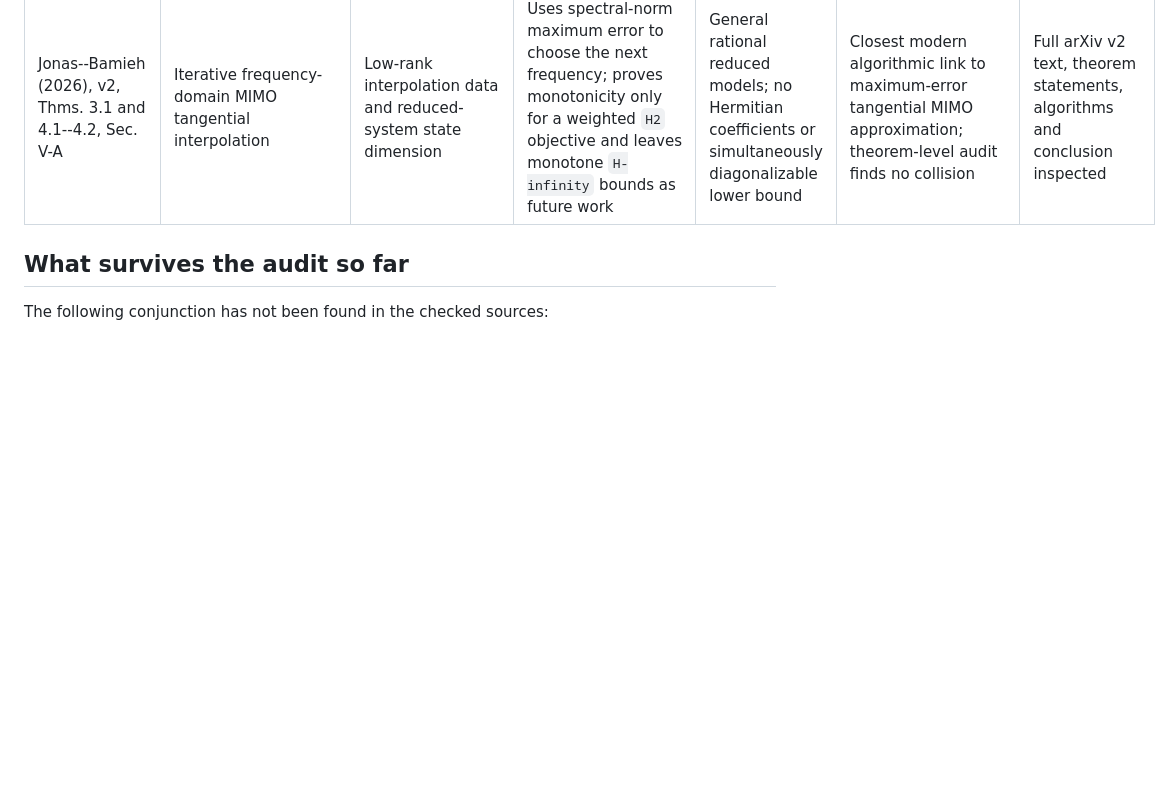
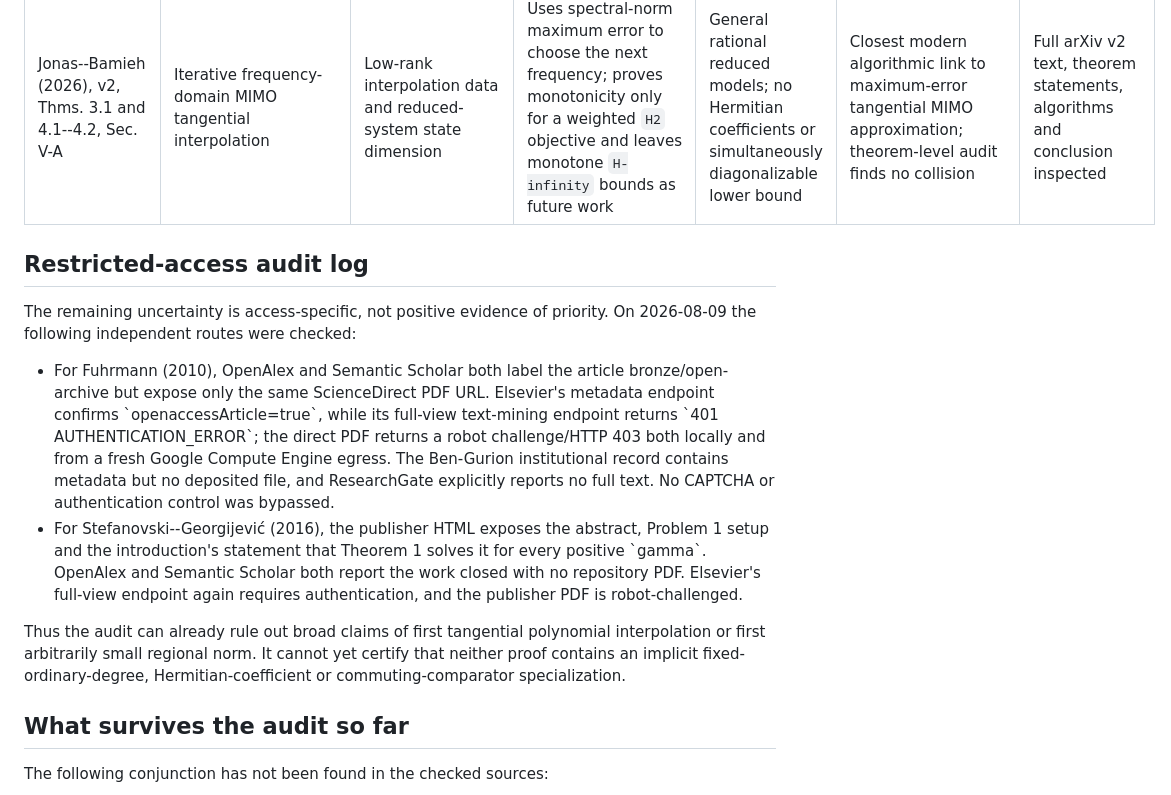
Before and after one commit to lluiseriksson/finite-sample-spectral-certificates, a Markdown page: programme/ROUTE_C_PRIORITY_MATRIX.md, the part around the change. Drawn GitHub-style; blank space fills up the shorter version.

Commit message:
Document restricted full-text access audit

```diff
--- a/programme/ROUTE_C_PRIORITY_MATRIX.md
+++ b/programme/ROUTE_C_PRIORITY_MATRIX.md
@@ -33,6 +33,30 @@ a fixed orthogonal bank of scalar linear-phase FIR filters.
 | Gallivan--Vandendorpe--Van Dooren (2004), Problem 1.1 and Thm. 4.2 | MIMO reduced transfer functions with left, right and two-sided tangential interpolation | Minimal McMillan degree, certified by Loewner-matrix rank | No regional or minimax objective | General strictly proper rational MIMO systems; no Hermitian or commuting comparator | Establishes generic uniqueness and minimal McMillan degree of the rational interpolant, not the stated fixed-ordinary-degree separation | Author-deposited full text inspected through the complete theorem and minimality proof |
 | Gosea--G\"uttel (2021), Secs. 3--4 | Matrix-valued rational approximation and block-AAA | Rational support count / barycentric representation | Discrete-set approximation accuracy, including noisy-data comparisons | Matrix weights and tangential interpolation noted; no symmetric-polynomial or commuting lower bound | Kills novelty of matrix-weighted rational approximation and noisy block interpolation | CC-BY SIAM full text, abstract and relevant tangential-interpolation section inspected |
 | Jonas--Bamieh (2026), v2, Thms. 3.1 and 4.1--4.2, Sec. V-A | Iterative frequency-domain MIMO tangential interpolation | Low-rank interpolation data and reduced-system state dimension | Uses spectral-norm maximum error to choose the next frequency; proves monotonicity only for a weighted `H2` objective and leaves monotone `H-infinity` bounds as future work | General rational reduced models; no Hermitian coefficients or simultaneously diagonalizable lower bound | Closest modern algorithmic link to maximum-error tangential MIMO approximation; theorem-level audit finds no collision | Full arXiv v2 text, theorem statements, algorithms and conclusion inspected |
+
+## Restricted-access audit log
+
+The remaining uncertainty is access-specific, not positive evidence of
+priority.  On 2026-08-09 the following independent routes were checked:
+
+- For Fuhrmann (2010), OpenAlex and Semantic Scholar both label the article
+  bronze/open-archive but expose only the same ScienceDirect PDF URL.
+  Elsevier's metadata endpoint confirms \`openaccessArticle=true\`, while its
+  full-view text-mining endpoint returns \`401 AUTHENTICATION_ERROR\`; the direct
+  PDF returns a robot challenge/HTTP 403 both locally and from a fresh Google
+  Compute Engine egress.  The Ben-Gurion institutional record contains
+  metadata but no deposited file, and ResearchGate explicitly reports no full
+  text.  No CAPTCHA or authentication control was bypassed.
+- For Stefanovski--Georgijević (2016), the publisher HTML exposes the abstract,
+  Problem 1 setup and the introduction's statement that Theorem 1 solves it
+  for every positive \`gamma\`.  OpenAlex and Semantic Scholar both report the
+  work closed with no repository PDF.  Elsevier's full-view endpoint again
+  requires authentication, and the publisher PDF is robot-challenged.
+
+Thus the audit can already rule out broad claims of first tangential polynomial
+interpolation or first arbitrarily small regional norm.  It cannot yet certify
+that neither proof contains an implicit fixed-ordinary-degree,
+Hermitian-coefficient or commuting-comparator specialization.
 
 ## What survives the audit so far
 
```
